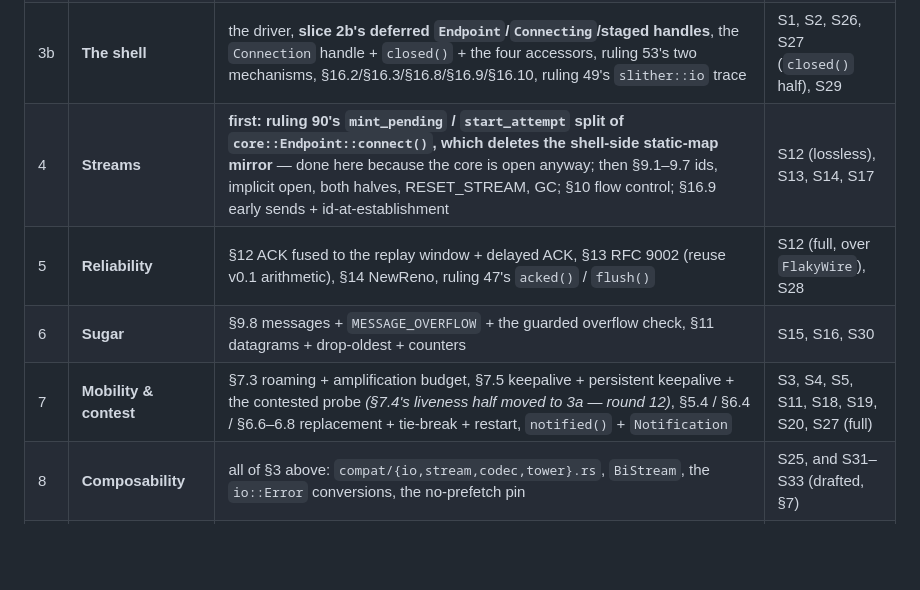
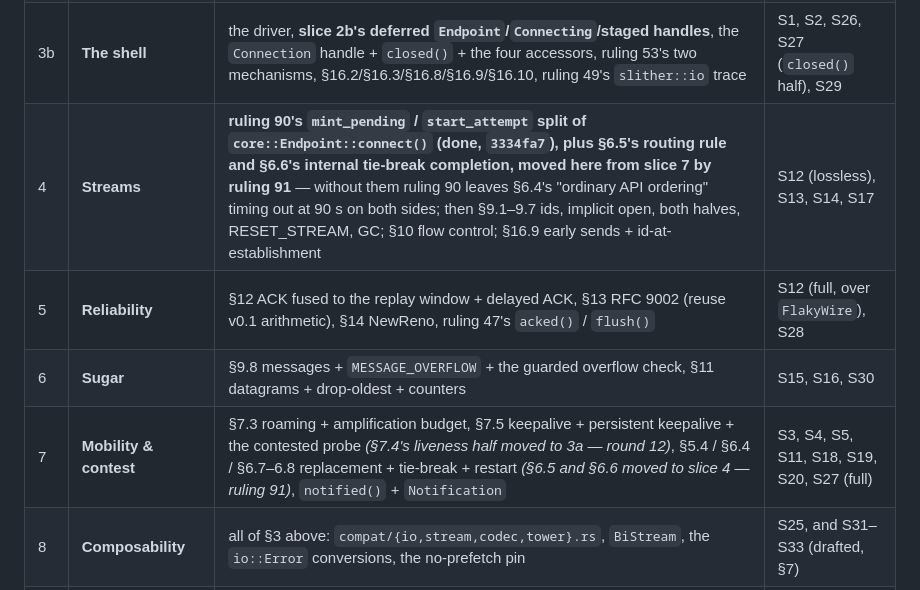
Before and after one commit to primetype/slither, a Markdown page: PLAN.md, the part around the change. GitHub-like rendering; blank space fills up the shorter version.

```diff
--- a/PLAN.md
+++ b/PLAN.md
@@ -281,10 +281,10 @@ code compiles, but when its stories are paused-clock tests that pass.
 | 2 | **Handshake & the ladder** | §5 driving (5 s + jitter, give-up 90 s), §6.1–6.3 typestate + intro queue, §17.1 guard, §17.2–17.4 tables, shell `Endpoint`/`Connecting`/staged handles | S2, S6, S7, S8, S9, S10, S21, S22, S29 |
 | 3a | **The connection core** *(cut 2026/08/15, round 12)* | §7.1–7.2 counter + replay window, **§7.4's liveness half** — the two seal paths, the arming rule, the install pin, the `Liveness` timer (moved from slice 7; §15.2 seals CLOSE with `seal_quiet`), §7.7 ratchet, §7.8–7.9, §8 frame codec with **PADDING/PING/ACK/CLOSE** (four, not three: PADDING is `0x00` in §8.3's ratified table and an unknown type is a `PROTOCOL_VIOLATION` kill), §15 CLOSE + the three post-mortem states + the code registry, §16.4 poll contract on `core::Connection`, §16.5 connection timers + equal-deadline order, §16.7 plan-seal-commit | S23, plus a named **S1 precursor** at core level |
 | 3b | **The shell** | the driver, **slice 2b's deferred `Endpoint`/`Connecting`/staged handles**, the `Connection` handle + `closed()` + the four accessors, ruling 53's two mechanisms, §16.2/§16.3/§16.8/§16.9/§16.10, ruling 49's `slither::io` trace | S1, S2, S26, S27 (`closed()` half), S29 |
-| 4 | **Streams** | **first: ruling 90's `mint_pending` / `start_attempt` split of `core::Endpoint::connect()`, which deletes the shell-side static-map mirror** — done here because the core is open anyway; then §9.1–9.7 ids, implicit open, both halves, RESET_STREAM, GC; §10 flow control; §16.9 early sends + id-at-establishment | S12 (lossless), S13, S14, S17 |
+| 4 | **Streams** | **ruling 90's `mint_pending` / `start_attempt` split of `core::Endpoint::connect()` (done, `3334fa7`), plus §6.5's routing rule and §6.6's internal tie-break completion, moved here from slice 7 by ruling 91** — without them ruling 90 leaves §6.4's "ordinary API ordering" timing out at 90 s on both sides; then §9.1–9.7 ids, implicit open, both halves, RESET_STREAM, GC; §10 flow control; §16.9 early sends + id-at-establishment | S12 (lossless), S13, S14, S17 |
 | 5 | **Reliability** | §12 ACK fused to the replay window + delayed ACK, §13 RFC 9002 (reuse v0.1 arithmetic), §14 NewReno, ruling 47's `acked()` / `flush()` | S12 (full, over `FlakyWire`), S28 |
 | 6 | **Sugar** | §9.8 messages + `MESSAGE_OVERFLOW` + the guarded overflow check, §11 datagrams + drop-oldest + counters | S15, S16, S30 |
-| 7 | **Mobility & contest** | §7.3 roaming + amplification budget, §7.5 keepalive + persistent keepalive + the contested probe *(§7.4's liveness half moved to 3a — round 12)*, §5.4 / §6.4 / §6.6–6.8 replacement + tie-break + restart, `notified()` + `Notification` | S3, S4, S5, S11, S18, S19, S20, S27 (full) |
+| 7 | **Mobility & contest** | §7.3 roaming + amplification budget, §7.5 keepalive + persistent keepalive + the contested probe *(§7.4's liveness half moved to 3a — round 12)*, §5.4 / §6.4 / §6.7–6.8 replacement + tie-break + restart *(§6.5 and §6.6 moved to slice 4 — ruling 91)*, `notified()` + `Notification` | S3, S4, S5, S11, S18, S19, S20, S27 (full) |
 | 8 | **Composability** | all of §3 above: `compat/{io,stream,codec,tower}.rs`, `BiStream`, the `io::Error` conversions, the no-prefetch pin | S25, and S31–S33 (drafted, §7) |
 | 9 | **Ship** | the five documentation obligations, Appendix B complete, all eight gates, MSRV 1.96, `cargo deny`, rustdoc `-D warnings`, bubble-engine cutover | — |
 
```
Also changed, not shown: .spec-v2-clean-slate/rulings.md (+72 -0 lines), CLAUDE.md (+5 -1 lines).
